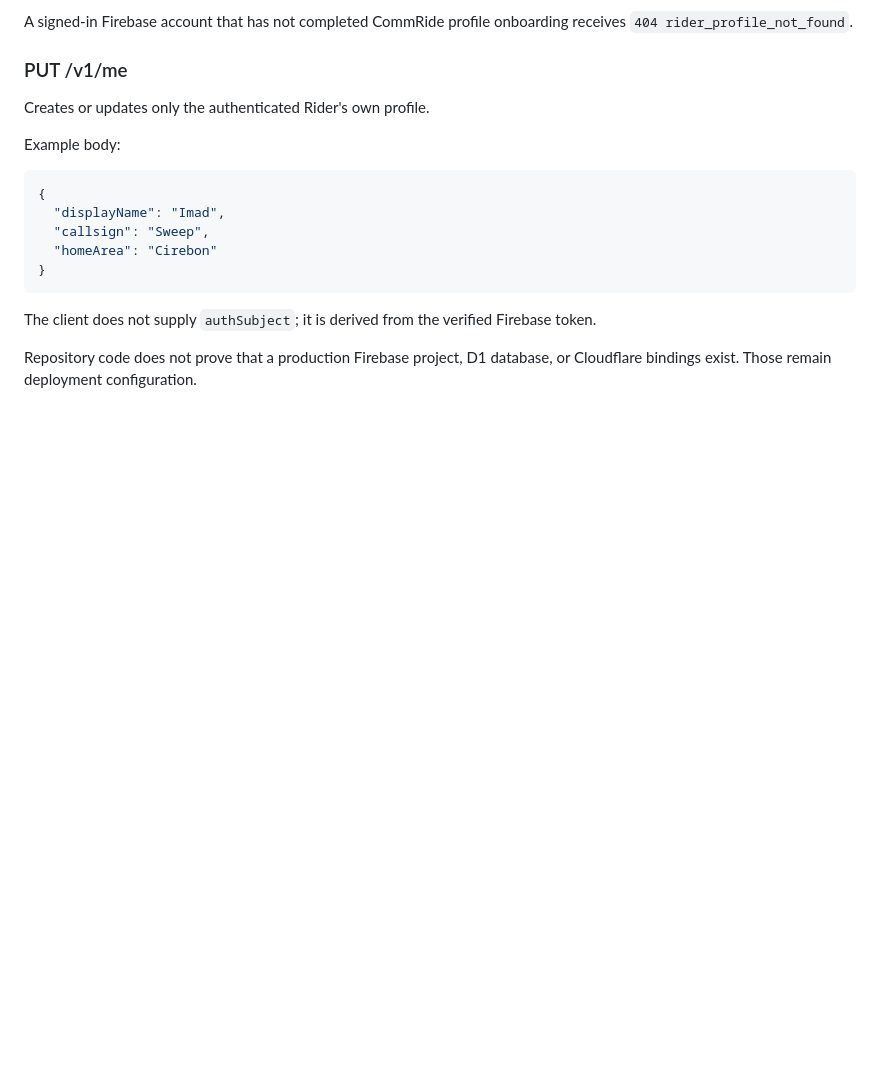
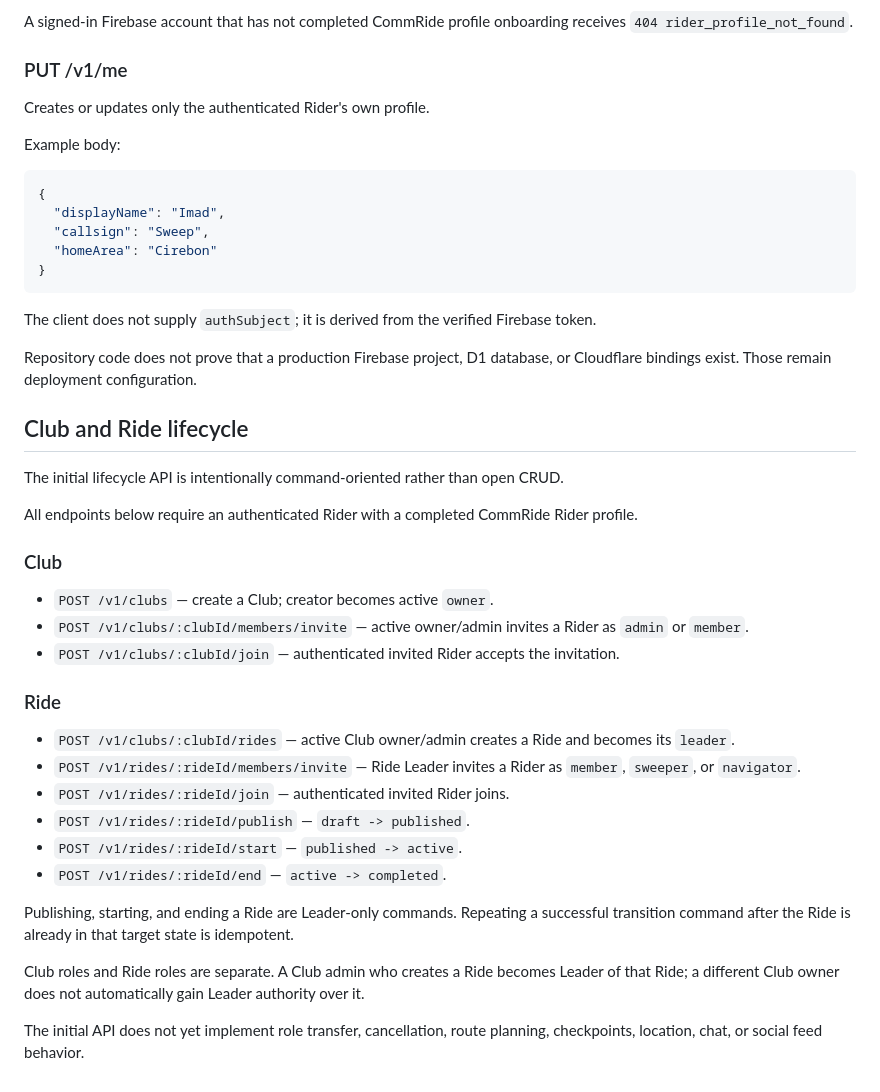
Before and after one commit to imadjinasi/commride, a Markdown page: services/api/README.md, the part around the change. Drawn GitHub-style; blank space fills up the shorter version.

Commit message:
docs(lifecycle): document Club and Ride commands

```diff
--- a/services/api/README.md
+++ b/services/api/README.md
@@ -145,3 +145,38 @@ Firebase token.
 
 Repository code does not prove that a production Firebase project, D1 database,
 or Cloudflare bindings exist. Those remain deployment configuration.
+
+
+## Club and Ride lifecycle
+
+The initial lifecycle API is intentionally command-oriented rather than open
+CRUD.
+
+All endpoints below require an authenticated Rider with a completed CommRide
+Rider profile.
+
+### Club
+
+- `POST /v1/clubs` — create a Club; creator becomes active `owner`.
+- `POST /v1/clubs/:clubId/members/invite` — active owner/admin invites a Rider as `admin` or `member`.
+- `POST /v1/clubs/:clubId/join` — authenticated invited Rider accepts the invitation.
+
+### Ride
+
+- `POST /v1/clubs/:clubId/rides` — active Club owner/admin creates a Ride and becomes its `leader`.
+- `POST /v1/rides/:rideId/members/invite` — Ride Leader invites a Rider as `member`, `sweeper`, or `navigator`.
+- `POST /v1/rides/:rideId/join` — authenticated invited Rider joins.
+- `POST /v1/rides/:rideId/publish` — `draft -> published`.
+- `POST /v1/rides/:rideId/start` — `published -> active`.
+- `POST /v1/rides/:rideId/end` — `active -> completed`.
+
+Publishing, starting, and ending a Ride are Leader-only commands. Repeating a
+successful transition command after the Ride is already in that target state is
+idempotent.
+
+Club roles and Ride roles are separate. A Club admin who creates a Ride becomes
+Leader of that Ride; a different Club owner does not automatically gain Leader
+authority over it.
+
+The initial API does not yet implement role transfer, cancellation, route
+planning, checkpoints, location, chat, or social feed behavior.
```
